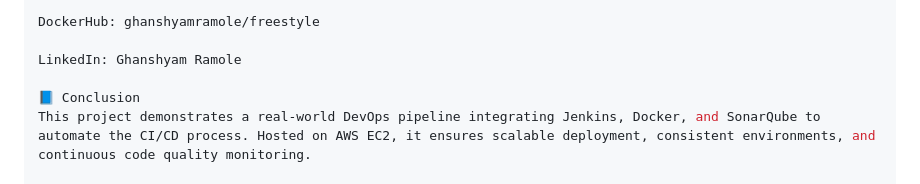
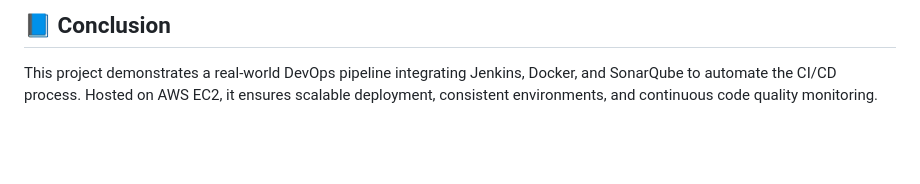
Before and after one commit to GhanshyamRamole/Jenkins-Free-Style-Project, a Markdown page: README.md, the part around one of its changes. Rendered like a GitHub page; blank space fills up the shorter version.

```diff
--- a/README.md
+++ b/README.md
@@ -140,7 +130,3 @@ GitHub Repo: Jenkins Freestyle Project
 
-DockerHub: ghanshyamramole/freestyle
-
-LinkedIn: Ghanshyam Ramole
-
-📘 Conclusion
+## 📘 Conclusion
 This project demonstrates a real-world DevOps pipeline integrating Jenkins, Docker, and SonarQube to automate the CI/CD process. Hosted on AWS EC2, it ensures scalable deployment, consistent environments, and continuous code quality monitoring.
```
Also changed, not shown: other parts of README.md (+34 -44 lines).
